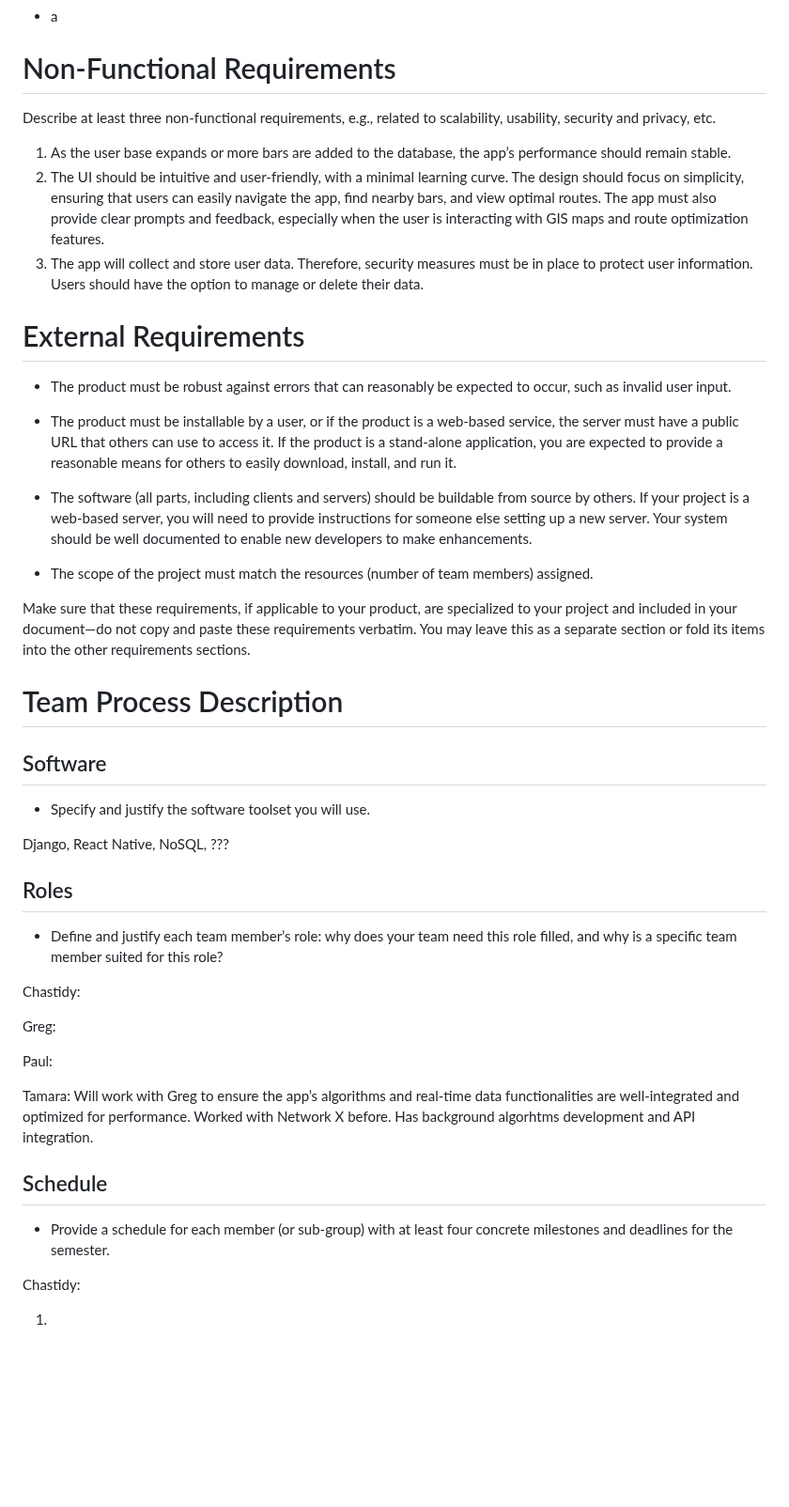
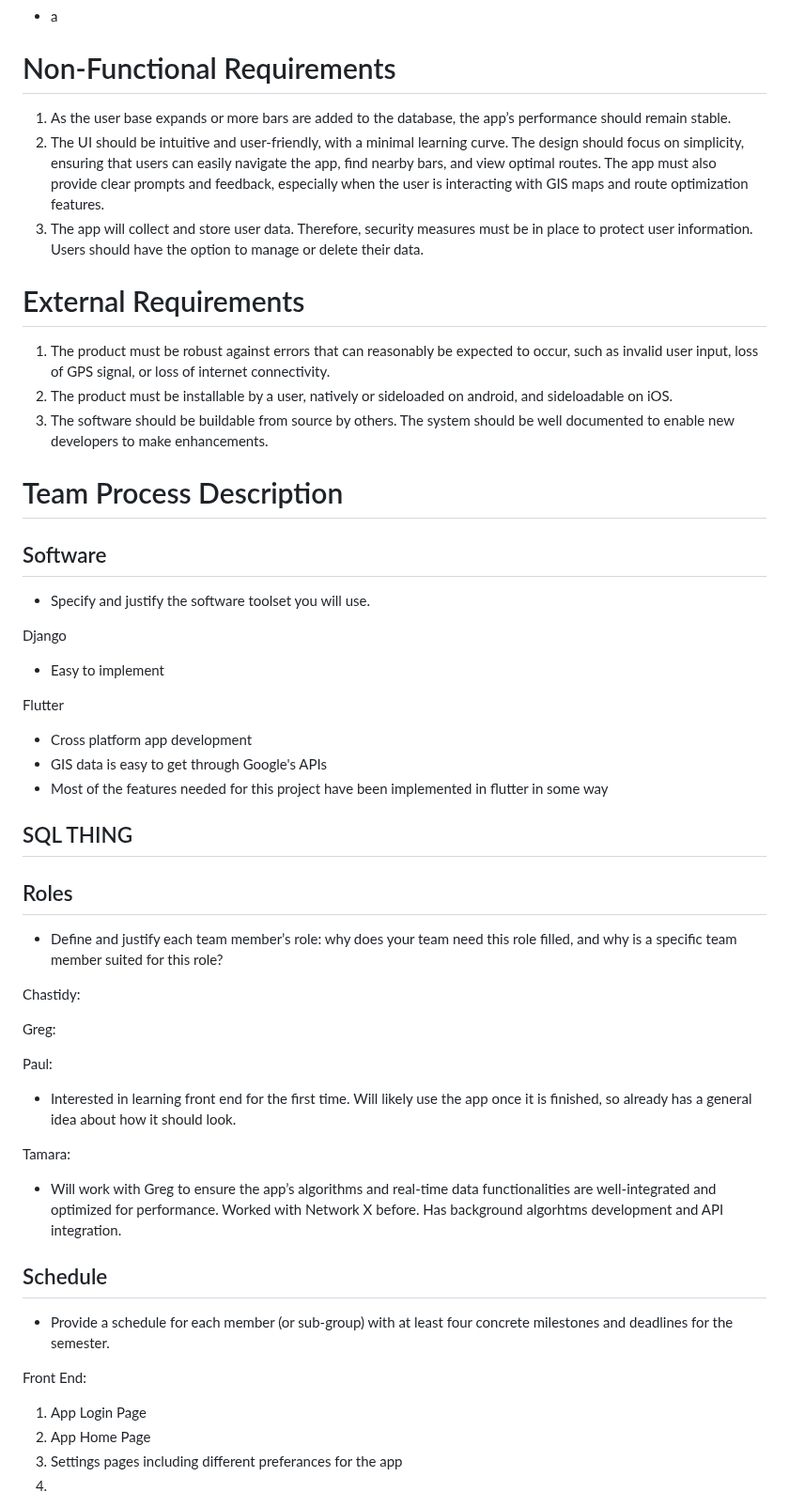
Before and after one commit to pwjensen/BetterBarCrawlApp, a Markdown page: Requirements.md, the part around one of its changes. Shown at 94% size. Rendered like a GitHub page; blank space fills up the shorter version.

Commit message:
Requirements Update

```diff
--- a/Requirements.md
+++ b/Requirements.md
@@ -171,8 +171,6 @@ Exceptions:
 
 # Non-Functional Requirements
 
-Describe at least three non-functional requirements, e.g., related to scalability, usability, security and privacy, etc.
-
 <ol>
 <li>As the user base expands or more bars are added to the database, the app’s performance should remain stable.</li>
 <li>The UI should be intuitive and user-friendly, with a minimal learning curve. The design should focus on simplicity, ensuring that users can easily navigate the app, find nearby bars, and view optimal routes. The app must also provide clear prompts and feedback, especially when the user is interacting with GIS maps and route optimization features.</li>
@@ -180,22 +178,28 @@ Describe at least three non-functional requirements, e.g., related to scalabilit
 </ol>
 
 # External Requirements
-- The product must be robust against errors that can reasonably be expected to occur, such as invalid user input.
+<ol>
+<li>The product must be robust against errors that can reasonably be expected to occur, such as invalid user input, loss of GPS signal, or loss of internet connectivity.</li>
 
-- The product must be installable by a user, or if the product is a web-based service, the server must have a public URL that others can use to access it. If the product is a stand-alone application, you are expected to provide a reasonable means for others to easily download, install, and run it.
+<li>The product must be installable by a user, natively or sideloaded on android, and sideloadable on iOS.</li>
 
-- The software (all parts, including clients and servers) should be buildable from source by others. If your project is a web-based server, you will need to provide instructions for someone else setting up a new server. Your system should be well documented to enable new developers to make enhancements.
-
-- The scope of the project must match the resources (number of team members) assigned.
-
-Make sure that these requirements, if applicable to your product, are specialized to your project and included in your document—do not copy and paste these requirements verbatim. You may leave this as a separate section or fold its items into the other requirements sections.
+<li>The software should be buildable from source by others. The system should be well documented to enable new developers to make enhancements.</li>
+</ol>
 
 # Team Process Description
 ## Software
 - Specify and justify the software toolset you will use.
 
-Django, React Native, NoSQL, ???
+Django
+- Easy to implement
 
+Flutter
+- Cross platform app development
+- GIS data is easy to get through Google's APIs
+- Most of the features needed for this project have been implemented in flutter in some way
+
+SQL THING
+-
 ## Roles
 - Define and justify each team member’s role: why does your team need this role filled, and why is a specific team member suited for this role?
 
@@ -204,17 +208,19 @@ Chastidy:
 Greg:
 
 Paul:
+ - Interested in learning front end for the first time. Will likely use the app once it is finished, so already has a general idea about how it should look.
 
-Tamara: Will work with Greg to ensure the app’s algorithms and real-time data functionalities are well-integrated and optimized for performance. Worked with Network X before. Has background algorhtms development and API integration.
+Tamara:
+- Will work with Greg to ensure the app’s algorithms and real-time data functionalities are well-integrated and optimized for performance. Worked with Network X before. Has background algorhtms development and API integration.
 
 ## Schedule
 - Provide a schedule for each member (or sub-group) with at least four concrete milestones and deadlines for the semester.
 
-Chastidy:
+Front End:
 <ol>
-<li></li>
-<li></li>
-<li></li>
+<li>App Login Page</li>
+<li>App Home Page</li>
+<li>Settings pages including different preferances for the app</li>
 <li></li>
 </ol>
 
```
Also changed, not shown: other parts of Requirements.md (+18 -38 lines).
